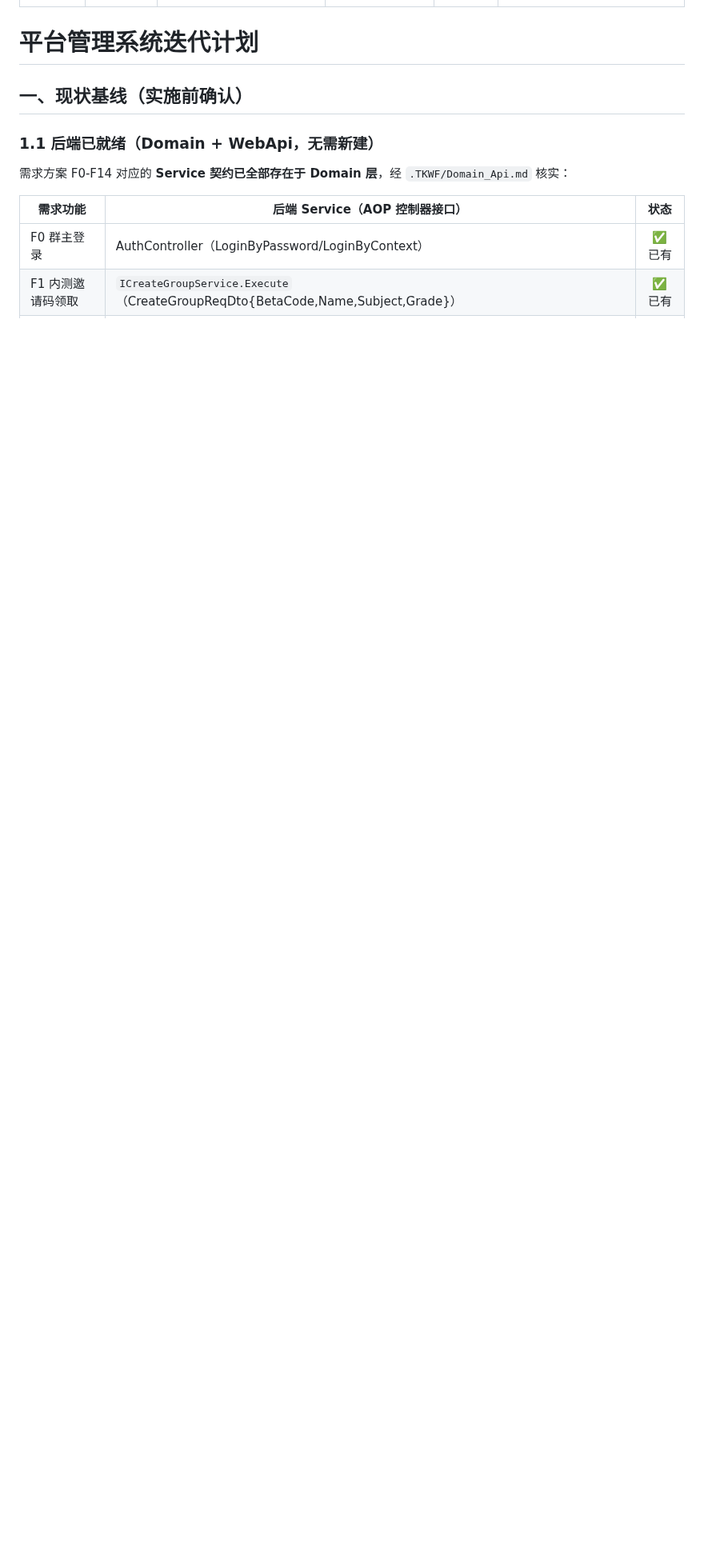
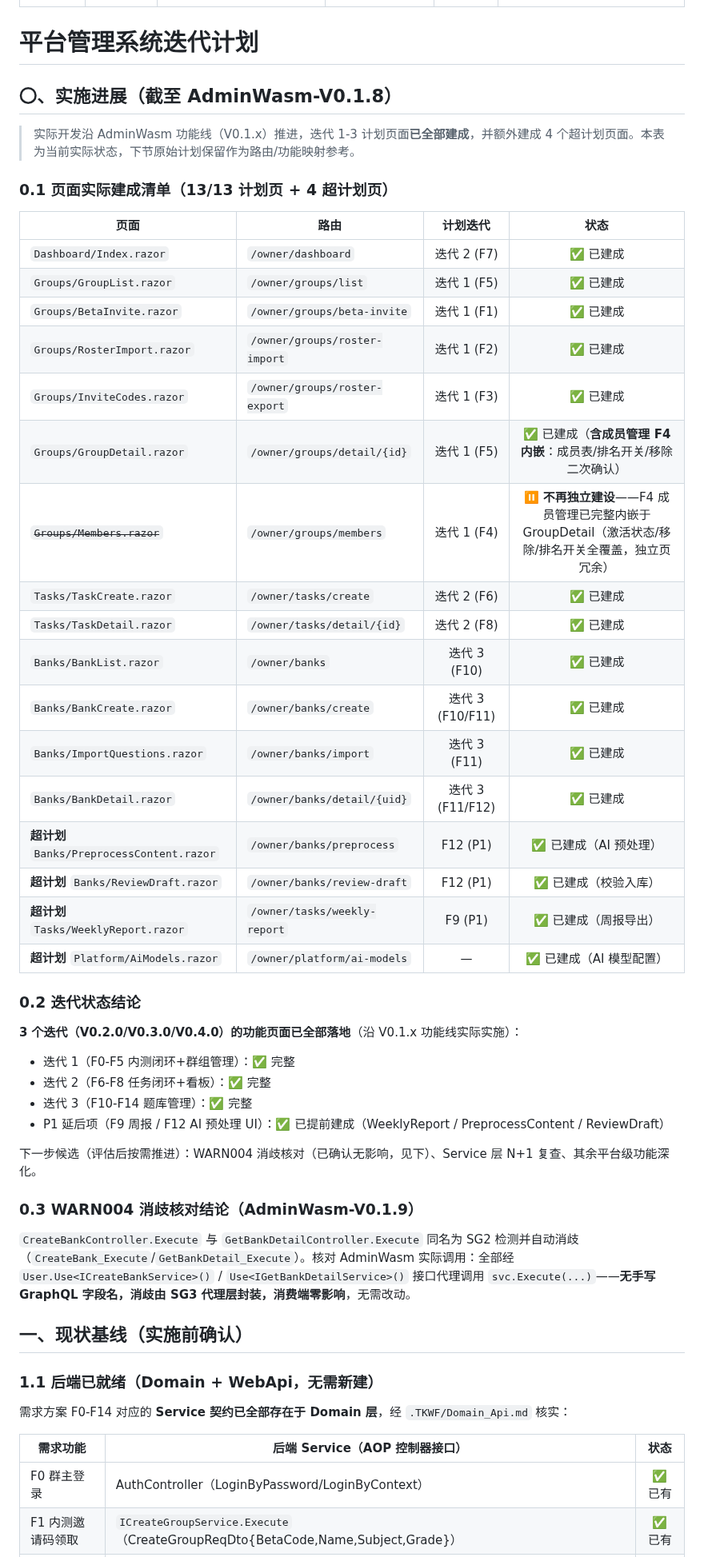
Before and after one commit to LoongBa/XiaoShuTong, a Markdown page: docs/平台管理系统-迭代计划.md, the part around one of its changes. Shown at 80% size. Drawn GitHub-style; blank space fills up the shorter version.

Commit message:
docs: AdminWasm-V0.1.9 迭代计划同步（v1.1）+ WARN004 消歧核对结论
- 迭代计划 v1.0→v1.1：新增实施进展——3 迭代计划页全部落地
  （13/13 + 4 超计划页），Groups/Members 独立页裁定冗余（F4 已内嵌
  GroupDetail：成员表/排名开关/移除二次确认），F9/F12/AI 模型超计划页
  提前建成
- WARN004 消歧核对：CreateBank/GetBankDetail 的 Execute 冲突经
  User.Use<I...Service>() 接口代理封装，消费端零影响，无需改动
- 编译 0 错误（仅既有 WARN004 提示）

```diff
--- a/docs/平台管理系统-迭代计划.md
+++ b/docs/平台管理系统-迭代计划.md
@@ -8,6 +8,46 @@ source: 平台管理系统需求方案 v0.3 + .TKWF/Domain_Api.md（后端契约
 ---
 
 # 平台管理系统迭代计划
+
+## 〇、实施进展（截至 AdminWasm-V0.1.8）
+
+> 实际开发沿 AdminWasm 功能线（V0.1.x）推进，迭代 1-3 计划页面**已全部建成**，并额外建成 4 个超计划页面。本表为当前实际状态，下节原始计划保留作为路由/功能映射参考。
+
+### 0.1 页面实际建成清单（13/13 计划页 + 4 超计划页）
+
+| 页面 | 路由 | 计划迭代 | 状态 |
+|------|------|:---:|:---:|
+| `Dashboard/Index.razor` | `/owner/dashboard` | 迭代 2 (F7) | ✅ 已建成 |
+| `Groups/GroupList.razor` | `/owner/groups/list` | 迭代 1 (F5) | ✅ 已建成 |
+| `Groups/BetaInvite.razor` | `/owner/groups/beta-invite` | 迭代 1 (F1) | ✅ 已建成 |
+| `Groups/RosterImport.razor` | `/owner/groups/roster-import` | 迭代 1 (F2) | ✅ 已建成 |
+| `Groups/InviteCodes.razor` | `/owner/groups/roster-export` | 迭代 1 (F3) | ✅ 已建成 |
+| `Groups/GroupDetail.razor` | `/owner/groups/detail/{id}` | 迭代 1 (F5) | ✅ 已建成（**含成员管理 F4 内嵌**：成员表/排名开关/移除二次确认） |
+| ~~`Groups/Members.razor`~~ | `/owner/groups/members` | 迭代 1 (F4) | ⏸ **不再独立建设**——F4 成员管理已完整内嵌于 GroupDetail（激活状态/移除/排名开关全覆盖，独立页冗余） |
+| `Tasks/TaskCreate.razor` | `/owner/tasks/create` | 迭代 2 (F6) | ✅ 已建成 |
+| `Tasks/TaskDetail.razor` | `/owner/tasks/detail/{id}` | 迭代 2 (F8) | ✅ 已建成 |
+| `Banks/BankList.razor` | `/owner/banks` | 迭代 3 (F10) | ✅ 已建成 |
+| `Banks/BankCreate.razor` | `/owner/banks/create` | 迭代 3 (F10/F11) | ✅ 已建成 |
+| `Banks/ImportQuestions.razor` | `/owner/banks/import` | 迭代 3 (F11) | ✅ 已建成 |
+| `Banks/BankDetail.razor` | `/owner/banks/detail/{uid}` | 迭代 3 (F11/F12) | ✅ 已建成 |
+| **超计划** `Banks/PreprocessContent.razor` | `/owner/banks/preprocess` | F12 (P1) | ✅ 已建成（AI 预处理） |
+| **超计划** `Banks/ReviewDraft.razor` | `/owner/banks/review-draft` | F12 (P1) | ✅ 已建成（校验入库） |
+| **超计划** `Tasks/WeeklyReport.razor` | `/owner/tasks/weekly-report` | F9 (P1) | ✅ 已建成（周报导出） |
+| **超计划** `Platform/AiModels.razor` | `/owner/platform/ai-models` | — | ✅ 已建成（AI 模型配置） |
+
+### 0.2 迭代状态结论
+
+**3 个迭代（V0.2.0/V0.3.0/V0.4.0）的功能页面已全部落地**（沿 V0.1.x 功能线实际实施）：
+- 迭代 1（F0-F5 内测闭环+群组管理）：✅ 完整
+- 迭代 2（F6-F8 任务闭环+看板）：✅ 完整
+- 迭代 3（F10-F14 题库管理）：✅ 完整
+- P1 延后项（F9 周报 / F12 AI 预处理 UI）：✅ 已提前建成（WeeklyReport / PreprocessContent / ReviewDraft）
+
+下一步候选（评估后按需推进）：WARN004 消歧核对（已确认无影响，见下）、Service 层 N+1 复查、其余平台级功能深化。
+
+### 0.3 WARN004 消歧核对结论（AdminWasm-V0.1.9）
+
+`CreateBankController.Execute` 与 `GetBankDetailController.Execute` 同名为 SG2 检测并自动消歧（`CreateBank_Execute`/`GetBankDetail_Execute`）。核对 AdminWasm 实际调用：全部经 `User.Use<ICreateBankService>()` / `Use<IGetBankDetailService>()` 接口代理调用 `svc.Execute(...)`——**无手写 GraphQL 字段名，消歧由 SG3 代理层封装，消费端零影响**，无需改动。
 
 ## 一、现状基线（实施前确认）
 
```
Also changed, not shown: other parts of docs/平台管理系统-迭代计划.md (+3 -2 lines), docs/变更记录.md (+1 -0 lines).
